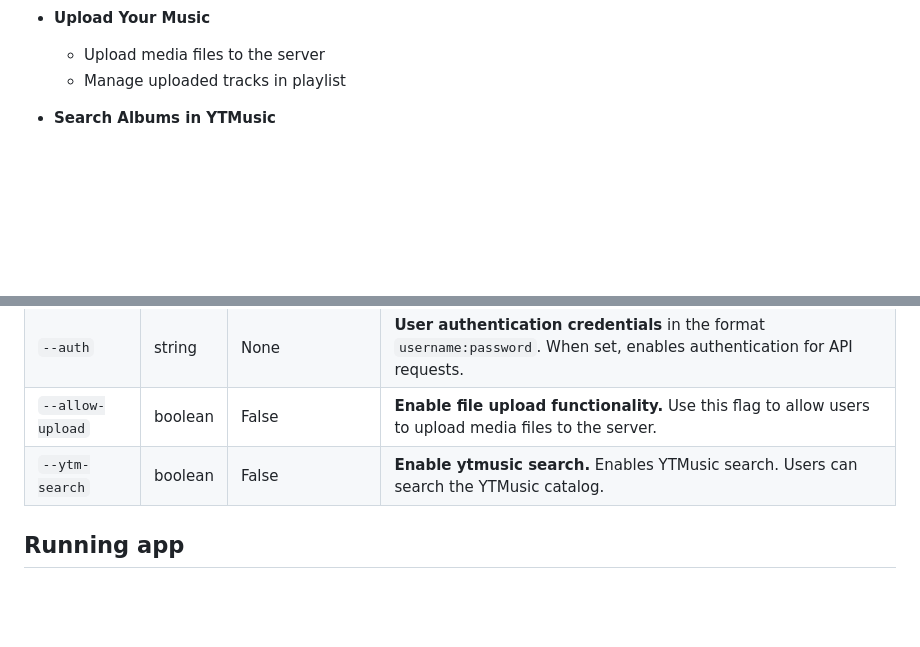
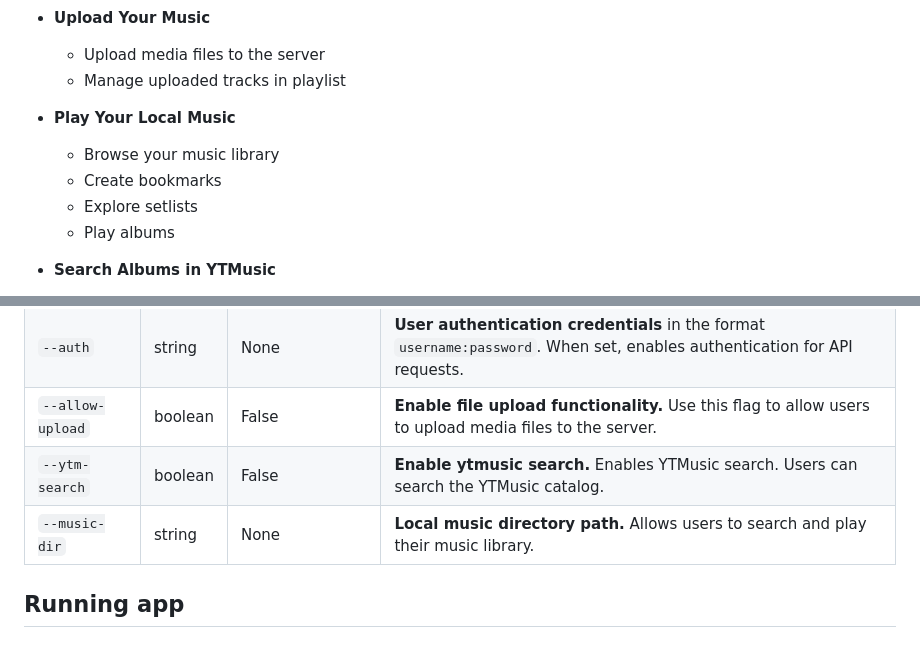
Before and after one commit to csq/mpv-remote, a Markdown page: README.md, 2 parts joined by grey strips. Rendered like a GitHub page; blank space fills up the shorter version.

Commit message:
docs: improve readme feature descriptions and table clarity

```diff
--- a/README.md
+++ b/README.md
@@ -41,6 +41,12 @@ This Flask-based web interfaz provides a comprehensive media control interface f
 - **Upload Your Music**
   - Upload media files to the server
   - Manage uploaded tracks in playlist
+
+- **Play Your Local Music**
+  - Browse your music library
+  - Create bookmarks
+  - Explore setlists
+  - Play albums
 
 - **Search Albums in YTMusic**
   - Search YTMusic catalog
@@ -91,6 +97,7 @@ The application supports the following command-line arguments to customize its b
 | `--auth` | string | None | **User authentication credentials** in the format `username:password`. When set, enables authentication for API requests. |
 | `--allow-upload` | boolean | False | **Enable file upload functionality.** Use this flag to allow users to upload media files to the server. |
 | `--ytm-search` | boolean | False | **Enable ytmusic search.** Enables YTMusic search. Users can search the YTMusic catalog. |
+| `--music-dir` | string | None | **Local music directory path.** Allows users to search and play their music library. |
 
 ## Running app
 #### Default
```
